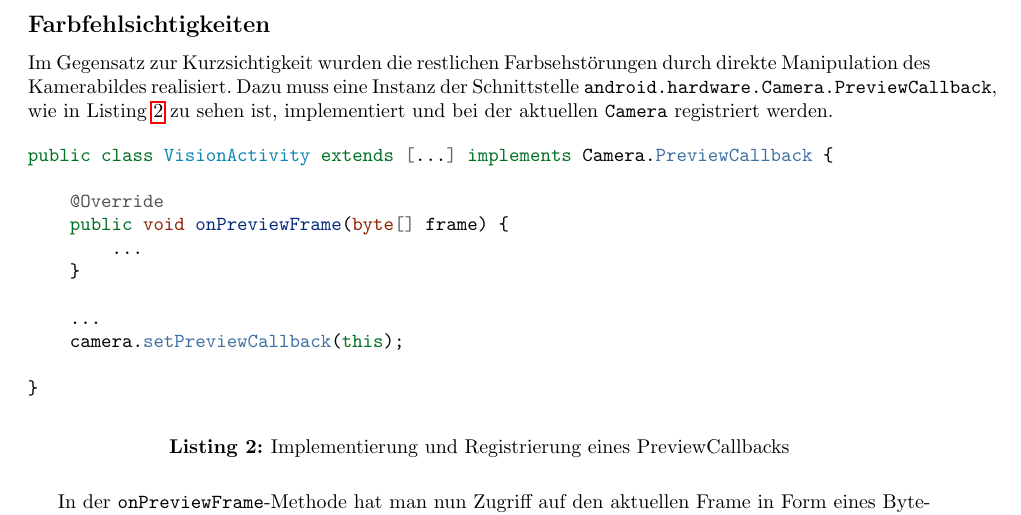
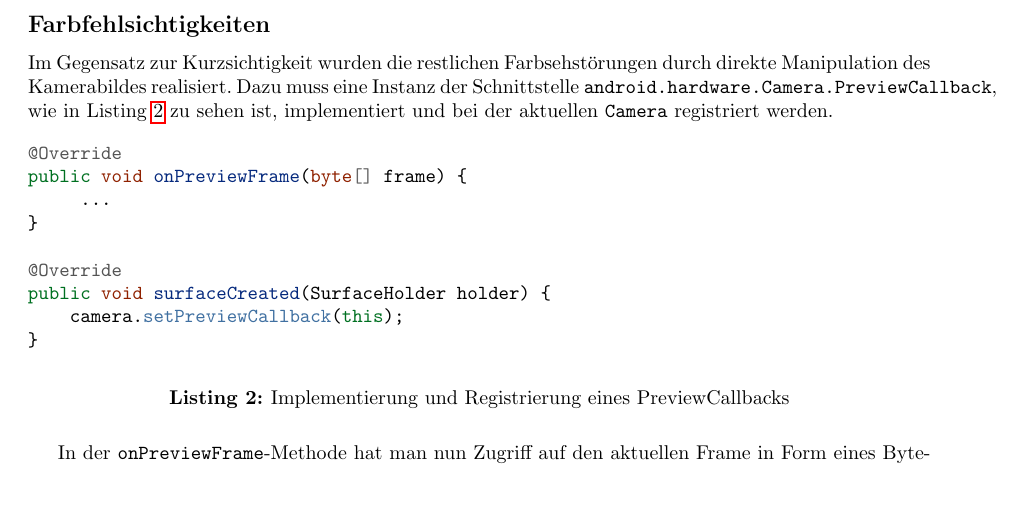
Before and after one commit to whiskeysierra/impaired-vision, a LaTeX document (latex/documentation.tex): part of page 6 of 9, cut so that both start at the same text, the shorter picture padded with empty space. Compiled offline with pdfLaTeX.

Commit message:
changed listings

```diff
--- a/latex/documentation.tex
+++ b/latex/documentation.tex
@@ -166,16 +165,14 @@ Im Gegensatz zur Kurzsichtigkeit wurden die restlichen Farbsehstörungen durch d
 
 \begin{listing}[H]
 \begin{minted}{java}
-public class VisionActivity extends [...] implements Camera.PreviewCallback {
+@Override
+public void onPreviewFrame(byte[] frame) {
+     ...
+}
 
-    @Override
-    public void onPreviewFrame(byte[] frame) {
-        ...
-    }
-
-    ...
+@Override
+public void surfaceCreated(SurfaceHolder holder) {
     camera.setPreviewCallback(this);
-
 }
 \end{minted}
 \caption{Implementierung und Registrierung eines PreviewCallbacks}
```
Also changed, not shown: latex/documentation.tex (1 more changed lines).
